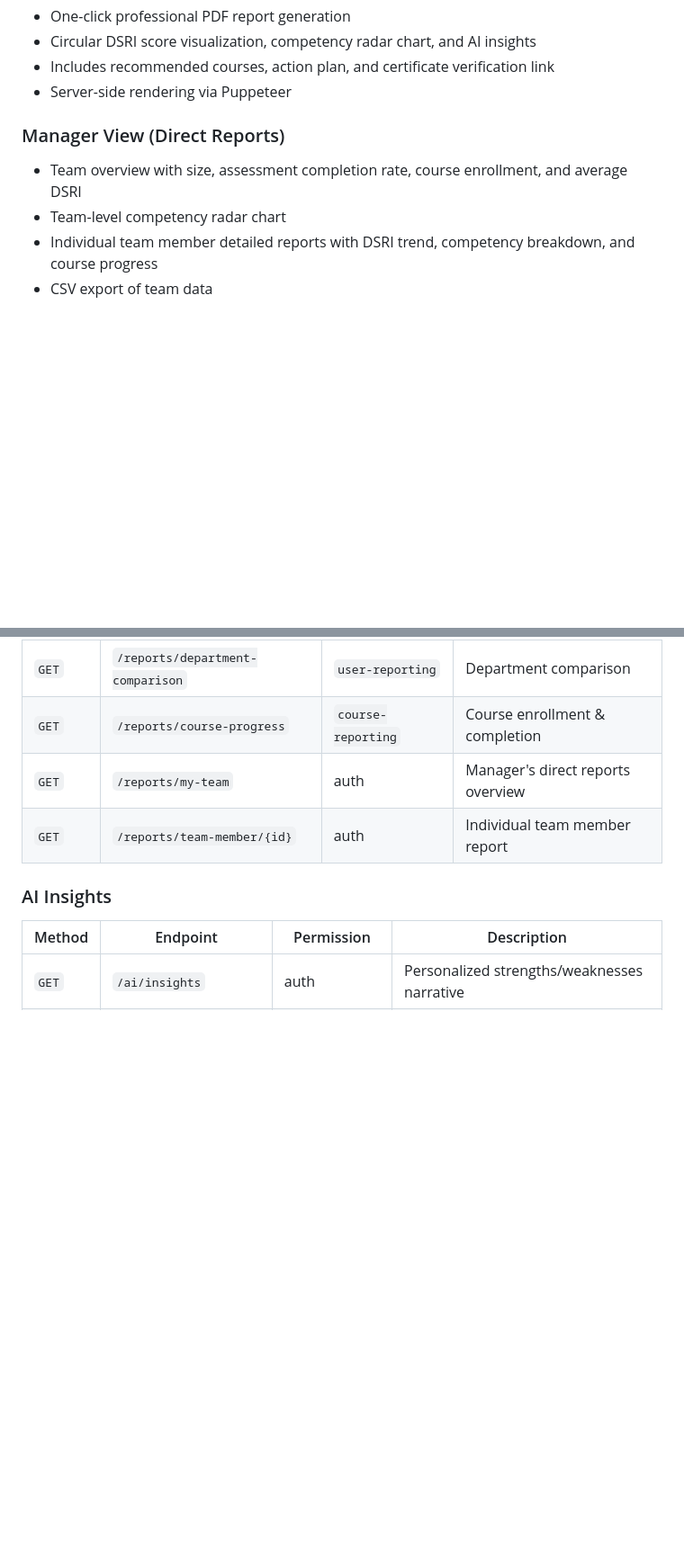
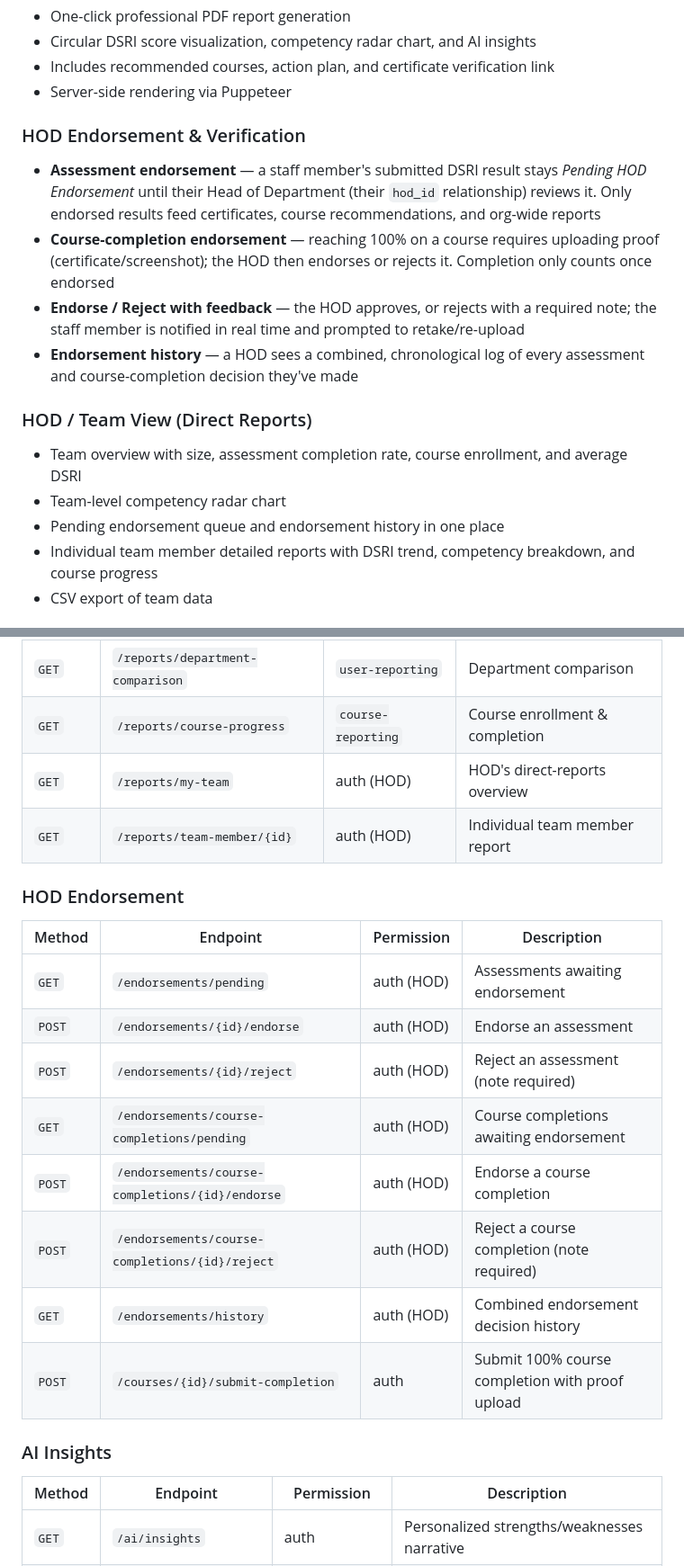
Before and after one commit to soonmh/AI-Enhanced-Digital-Skill-Course-Recommender-for-Government-Staff, a Markdown page: README.md, 2 parts joined by grey strips. Shown at 90% size. GitHub-like rendering; blank space fills up the shorter version.

```diff
--- a/README.md
+++ b/README.md
@@ -108,9 +110,16 @@ A full-stack web-based **Digital Skills Readiness Assessment (DSRA)** platform d
 - Includes recommended courses, action plan, and certificate verification link
 - Server-side rendering via Puppeteer
 
-### Manager View (Direct Reports)
+### HOD Endorsement & Verification
+- **Assessment endorsement** — a staff member's submitted DSRI result stays *Pending HOD Endorsement* until their Head of Department (their `hod_id` relationship) reviews it. Only endorsed results feed certificates, course recommendations, and org-wide reports
+- **Course-completion endorsement** — reaching 100% on a course requires uploading proof (certificate/screenshot); the HOD then endorses or rejects it. Completion only counts once endorsed
+- **Endorse / Reject with feedback** — the HOD approves, or rejects with a required note; the staff member is notified in real time and prompted to retake/re-upload
+- **Endorsement history** — a HOD sees a combined, chronological log of every assessment and course-completion decision they've made
+
+### HOD / Team View (Direct Reports)
 - Team overview with size, assessment completion rate, course enrollment, and average DSRI
 - Team-level competency radar chart
+- Pending endorsement queue and endorsement history in one place
 - Individual team member detailed reports with DSRI trend, competency breakdown, and course progress
 - CSV export of team data
 
@@ -645,8 +665,21 @@ All protected endpoints require a valid Sanctum session cookie (obtained via `/l
 | `GET` | `/reports/staff/{id}` | `user-reporting` | Individual staff detail |
 | `GET` | `/reports/department-comparison` | `user-reporting` | Department comparison |
 | `GET` | `/reports/course-progress` | `course-reporting` | Course enrollment & completion |
-| `GET` | `/reports/my-team` | auth | Manager's direct reports overview |
-| `GET` | `/reports/team-member/{id}` | auth | Individual team member report |
+| `GET` | `/reports/my-team` | auth (HOD) | HOD's direct-reports overview |
+| `GET` | `/reports/team-member/{id}` | auth (HOD) | Individual team member report |
+
+### HOD Endorsement
+
+| Method | Endpoint | Permission | Description |
+|--------|----------|------------|-------------|
+| `GET` | `/endorsements/pending` | auth (HOD) | Assessments awaiting endorsement |
+| `POST` | `/endorsements/{id}/endorse` | auth (HOD) | Endorse an assessment |
+| `POST` | `/endorsements/{id}/reject` | auth (HOD) | Reject an assessment (note required) |
+| `GET` | `/endorsements/course-completions/pending` | auth (HOD) | Course completions awaiting endorsement |
+| `POST` | `/endorsements/course-completions/{id}/endorse` | auth (HOD) | Endorse a course completion |
+| `POST` | `/endorsements/course-completions/{id}/reject` | auth (HOD) | Reject a course completion (note required) |
+| `GET` | `/endorsements/history` | auth (HOD) | Combined endorsement decision history |
+| `POST` | `/courses/{id}/submit-completion` | auth | Submit 100% course completion with proof upload |
 
 ### AI Insights
 
```
Also changed, not shown: other parts of README.md (+56 -17 lines).
